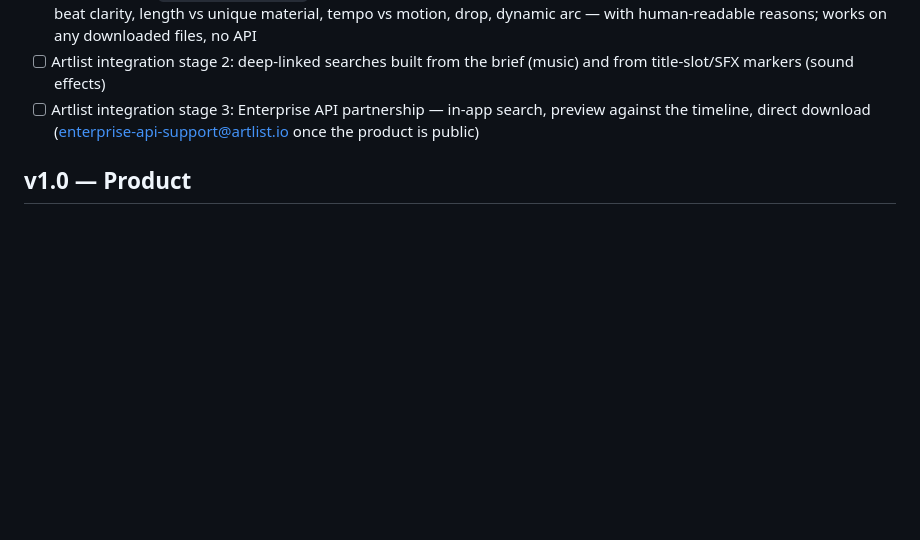
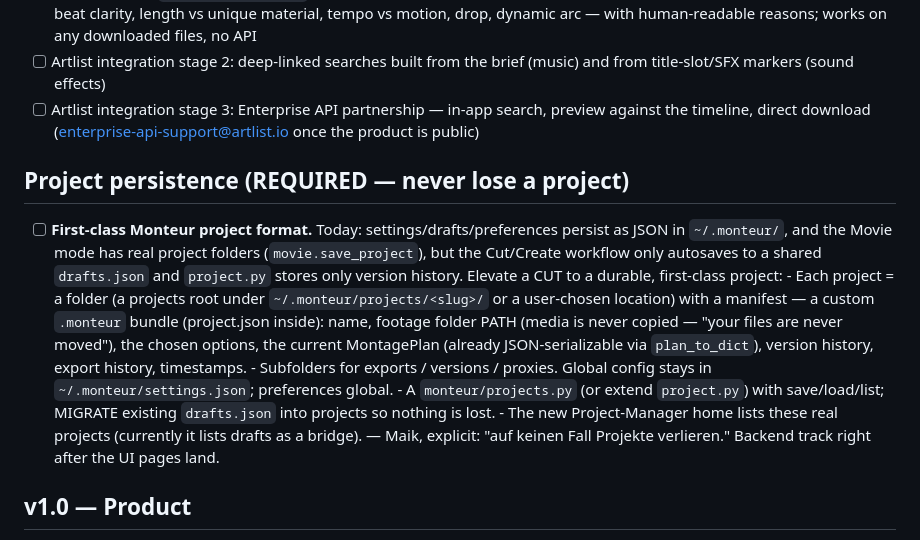
Before and after one commit to maik353-debug/Monteur-Resolve, a Markdown page: docs/ROADMAP.md, the part around the change. Drawn GitHub-style; blank space fills up the shorter version.

Commit message:
Roadmap: first-class Monteur project format (never lose a project)
Capture Maik's requirement durably: elevate a cut to a durable project folder
(a .monteur bundle: manifest + options + serialized plan + version/export
history, media referenced by path), migrate the existing drafts.json so nothing
is lost, and back the new Project-Manager home with real projects. Settings stay
global in ~/.monteur/settings.json. Backend track right after the UI pages land.

Co-Authored-By: Claude Fable 5 <noreply@anthropic.com>
Claude-Session: https://claude.ai/code/session_01VoyK82x3CqcUgkLYdkb4g1

```diff
--- a/docs/ROADMAP.md
+++ b/docs/ROADMAP.md
@@ -109,6 +109,27 @@ Craft templates:
       search, preview against the timeline, direct download
       (enterprise-api-support@artlist.io once the product is public)
 
+## Project persistence (REQUIRED — never lose a project)
+
+- [ ] **First-class Monteur project format.** Today: settings/drafts/preferences
+      persist as JSON in `~/.monteur/`, and the Movie mode has real project
+      folders (`movie.save_project`), but the Cut/Create workflow only
+      autosaves to a shared `drafts.json` and `project.py` stores only version
+      history. Elevate a CUT to a durable, first-class project:
+      - Each project = a folder (a projects root under `~/.monteur/projects/<slug>/`
+        or a user-chosen location) with a manifest — a custom `.monteur` bundle
+        (project.json inside): name, footage folder PATH (media is never copied —
+        "your files are never moved"), the chosen options, the current
+        MontagePlan (already JSON-serializable via `plan_to_dict`), version
+        history, export history, timestamps.
+      - Subfolders for exports / versions / proxies. Global config stays in
+        `~/.monteur/settings.json`; preferences global.
+      - A `monteur/projects.py` (or extend `project.py`) with save/load/list;
+        MIGRATE existing `drafts.json` into projects so nothing is lost.
+      - The new Project-Manager home lists these real projects (currently it
+        lists drafts as a bridge). — Maik, explicit: "auf keinen Fall Projekte
+        verlieren." Backend track right after the UI pages land.
+
 ## v1.0 — Product
 
 - [ ] **Native app shell (REQUIRED, not a browser tab).** Monteur must feel
```
